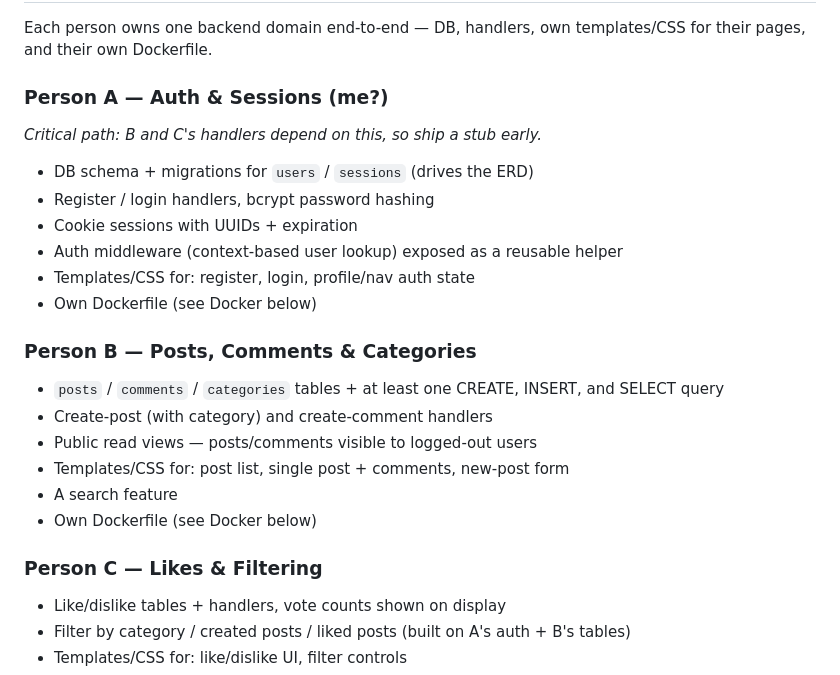
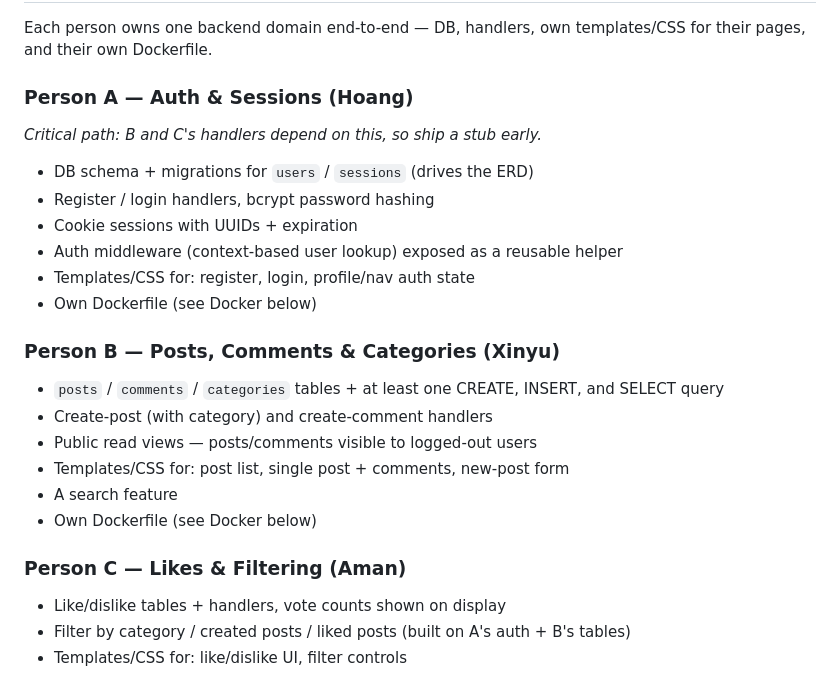
Before and after one commit to phuocvu911/literary-lions, a Markdown page: README.md, the part around the change. Rendered like a GitHub page.

Commit message:
assigning people to project roles
Updated team member assignments in the README.

```diff
--- a/README.md
+++ b/README.md
@@ -27,7 +27,7 @@ Agree together, in one sitting, before writing code:
 Each person owns one backend domain end-to-end — DB, handlers, own
 templates/CSS for their pages, and their own Dockerfile.
 
-### Person A — Auth & Sessions (me?)
+### Person A — Auth & Sessions (Hoang)
 *Critical path: B and C's handlers depend on this, so ship a stub early.*
 
 - DB schema + migrations for `users` / `sessions` (drives the ERD)
@@ -36,7 +36,7 @@ templates/CSS for their pages, and their own Dockerfile.
 - Auth middleware (context-based user lookup) exposed as a reusable helper
 - Templates/CSS for: register, login, profile/nav auth state
 - Own Dockerfile (see Docker below)
-### Person B — Posts, Comments & Categories
+### Person B — Posts, Comments & Categories (Xinyu)
 
 - `posts` / `comments` / `categories` tables + at least one CREATE, INSERT,
   and SELECT query
@@ -45,7 +45,7 @@ templates/CSS for their pages, and their own Dockerfile.
 - Templates/CSS for: post list, single post + comments, new-post form
 - A search feature
 - Own Dockerfile (see Docker below)
-### Person C — Likes & Filtering
+### Person C — Likes & Filtering (Aman)
 
 - Like/dislike tables + handlers, vote counts shown on display
 - Filter by category / created posts / liked posts (built on A's auth +
```
